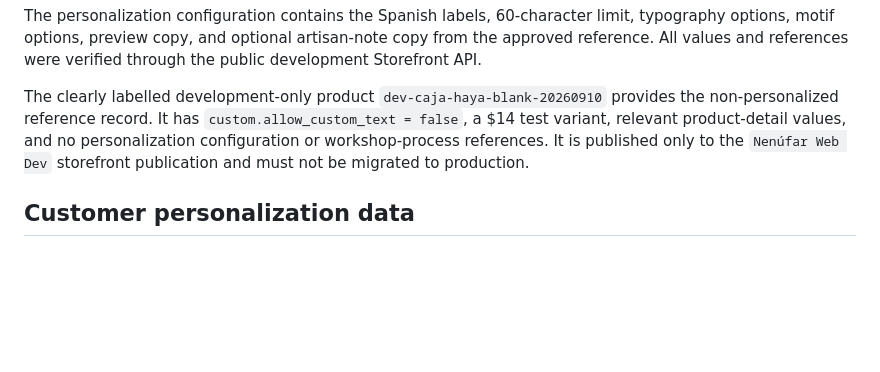
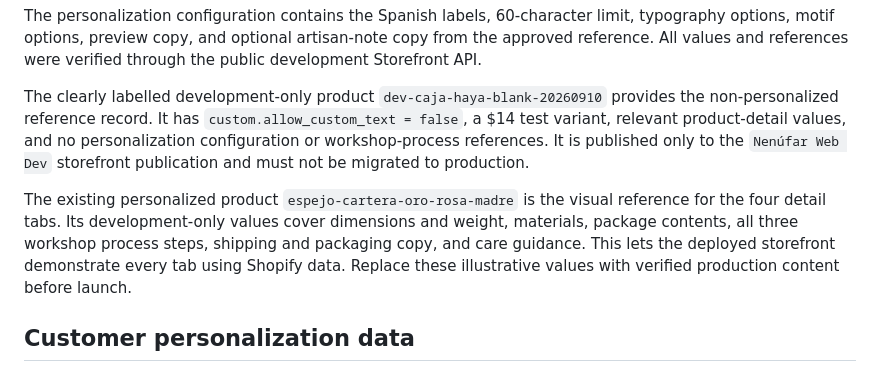
Before and after one commit to holaontiveros/nenufar-web, a Markdown page: docs/shopify/product-page-data.md, the part around the change. Drawn GitHub-style; blank space fills up the shorter version.

Commit message:
docs: seed product detail demo data

```diff
--- a/docs/shopify/product-page-data.md
+++ b/docs/shopify/product-page-data.md
@@ -78,6 +78,8 @@ The personalization configuration contains the Spanish labels, 60-character limi
 
 The clearly labelled development-only product `dev-caja-haya-blank-20260910` provides the non-personalized reference record. It has `custom.allow_custom_text = false`, a $14 test variant, relevant product-detail values, and no personalization configuration or workshop-process references. It is published only to the `Nenúfar Web Dev` storefront publication and must not be migrated to production.
 
+The existing personalized product `espejo-cartera-oro-rosa-madre` is the visual reference for the four detail tabs. Its development-only values cover dimensions and weight, materials, package contents, all three workshop process steps, shipping and packaging copy, and care guidance. This lets the deployed storefront demonstrate every tab using Shopify data. Replace these illustrative values with verified production content before launch.
+
 ## Customer personalization data
 
 The product form renders only when both `allow_custom_text` is `true` and `personalization_config` resolves to a public metaobject. It submits these cart-line attributes when the corresponding configuration input is present:
```
Also changed, not shown: docs/changes/2026-09-10-espejo-product-detail-demo-data.md (added, +38 -0 lines).
